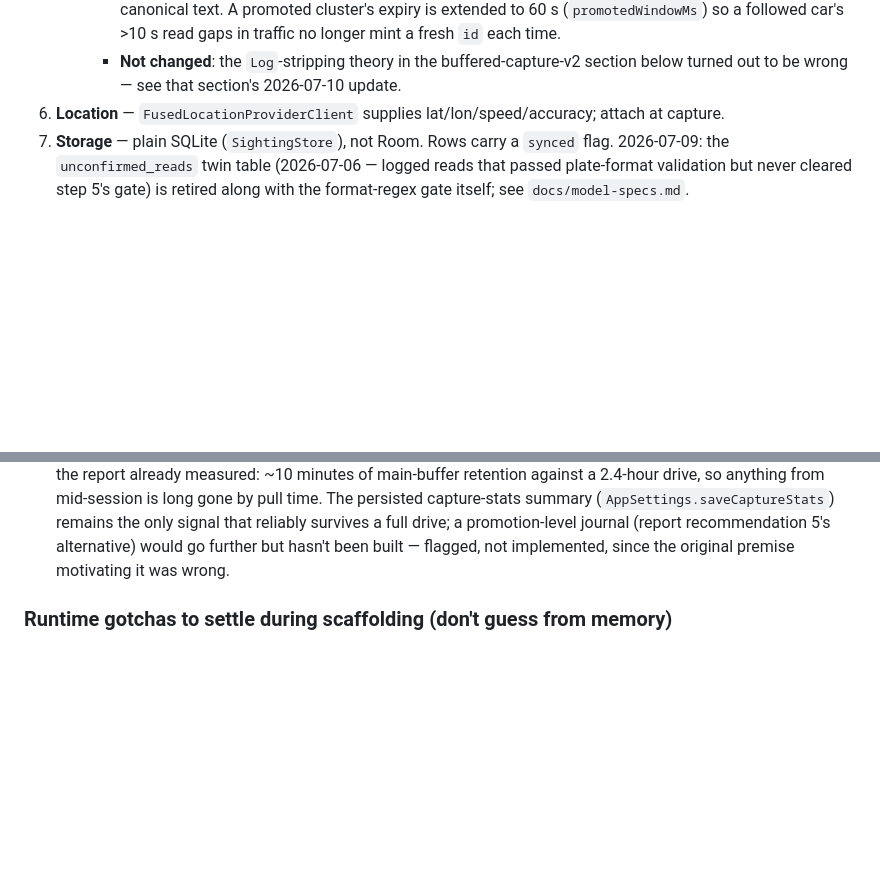
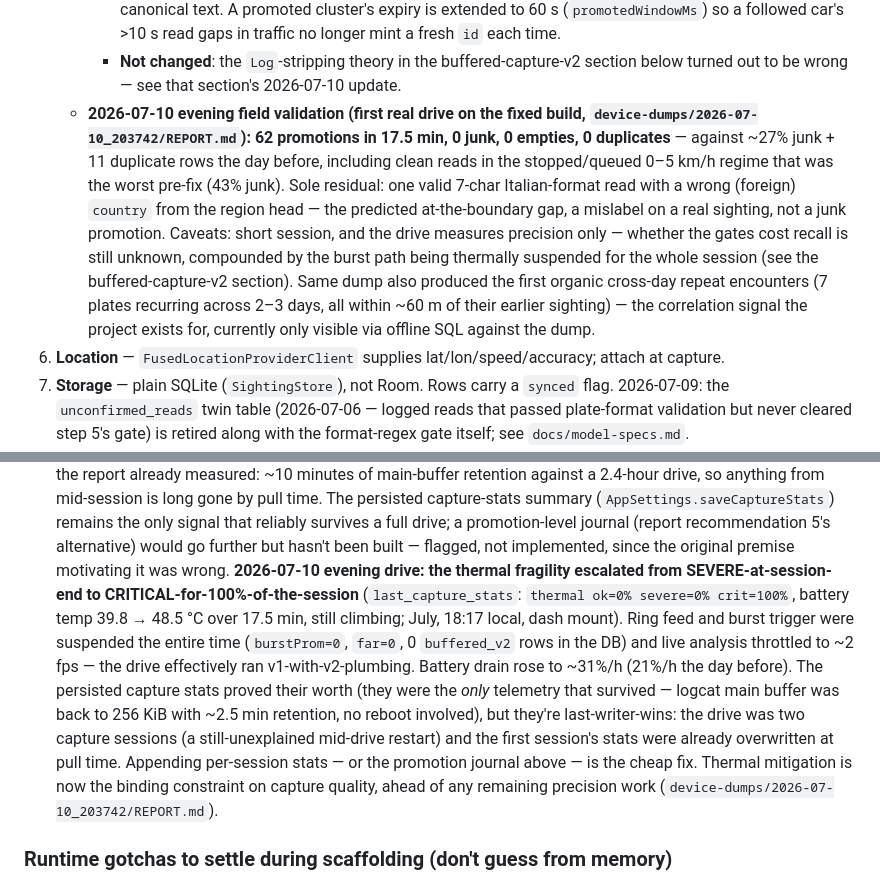
Before and after one commit to mssdvd/plates-tracker-public, a Markdown page: docs/android-app.md, 2 parts joined by grey strips. GitHub-like rendering; blank space fills up the shorter version.

Commit message:
docs: 2026-07-10 evening field validation of the length/structure gates
First real drive on the fixed build: 62 promotions in 17.5 min, 0 junk/
empties/duplicates (vs ~27% junk the day before), one residual wrong-country
label at exactly the predicted 7-char region-head boundary. Thermal fragility
escalated to CRITICAL for the whole session and is now the binding
constraint on capture quality. Also the first organic cross-day repeat
encounters in the data (device-dumps/2026-07-10_203742/REPORT.md).

Co-Authored-By: Claude Sonnet 5 <noreply@anthropic.com>

```diff
--- a/docs/android-app.md
+++ b/docs/android-app.md
@@ -145,6 +145,18 @@ docs and `docs/model-specs.md`.
        traffic no longer mint a fresh `id` each time.
      - **Not changed**: the `Log`-stripping theory in the buffered-capture-v2 section below turned
        out to be wrong — see that section's 2026-07-10 update.
+   - **2026-07-10 evening field validation (first real drive on the fixed build,
+     `device-dumps/2026-07-10_203742/REPORT.md`): 62 promotions in 17.5 min, 0 junk, 0 empties,
+     0 duplicates** — against ~27% junk + 11 duplicate rows the day before, including clean reads
+     in the stopped/queued 0–5 km/h regime that was the worst pre-fix (43% junk). Sole residual:
+     one valid 7-char Italian-format read with a wrong (foreign) `country` from the region head —
+     the predicted at-the-boundary gap, a mislabel on a real sighting, not a junk promotion.
+     Caveats: short session, and the drive measures precision only — whether the gates cost recall
+     is still unknown, compounded by the burst path being thermally suspended for the whole session
+     (see the buffered-capture-v2 section). Same dump also produced the first organic cross-day
+     repeat encounters (7 plates recurring across 2–3 days, all within ~60 m of their earlier
+     sighting) — the correlation signal the project exists for, currently only visible via offline
+     SQL against the dump.
 6. **Location** — `FusedLocationProviderClient` supplies lat/lon/speed/accuracy; attach at capture.
 7. **Storage** — plain SQLite (`SightingStore`), not Room. Rows carry a `synced` flag.
    2026-07-09: the `unconfirmed_reads` twin table (2026-07-06 — logged reads that passed
@@ -204,6 +216,19 @@ separate, so-far-unaddressed gap.
   signal that reliably survives a full drive; a promotion-level journal (report recommendation 5's
   alternative) would go further but hasn't been built — flagged, not implemented, since the
   original premise motivating it was wrong.
+  **2026-07-10 evening drive: the thermal fragility escalated from SEVERE-at-session-end to
+  CRITICAL-for-100%-of-the-session** (`last_capture_stats`: `thermal ok=0% severe=0% crit=100%`,
+  battery temp 39.8 → 48.5 °C over 17.5 min, still climbing; July, 18:17 local, dash mount). Ring
+  feed and burst trigger were suspended the entire time (`burstProm=0`, `far=0`,
+  0 `buffered_v2` rows in the DB) and live analysis throttled to ~2 fps — the drive effectively
+  ran v1-with-v2-plumbing. Battery drain rose to ~31%/h (21%/h the day before). The persisted
+  capture stats proved their worth (they were the *only* telemetry that survived — logcat main
+  buffer was back to 256 KiB with ~2.5 min retention, no reboot involved), but they're
+  last-writer-wins: the drive was two capture sessions (a still-unexplained mid-drive restart) and
+  the first session's stats were already overwritten at pull time. Appending per-session stats —
+  or the promotion journal above — is the cheap fix. Thermal mitigation is now the binding
+  constraint on capture quality, ahead of any remaining precision work
+  (`device-dumps/2026-07-10_203742/REPORT.md`).
 
 ### Runtime gotchas to settle during scaffolding (don't guess from memory)
 
```
Also changed, not shown: docs/model-specs.md (+8 -1 lines).
